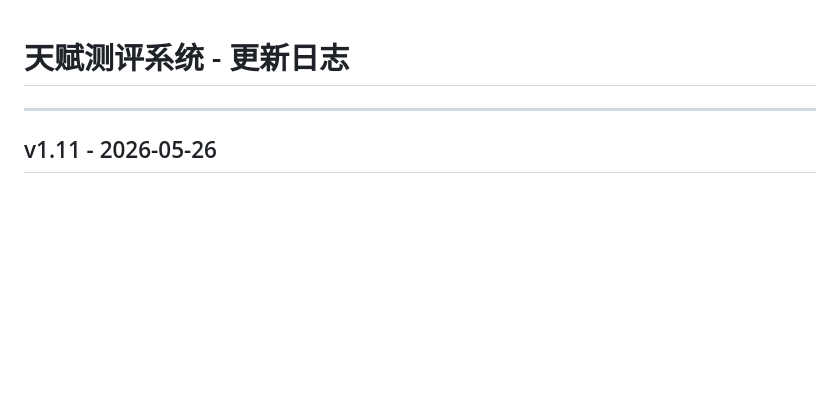
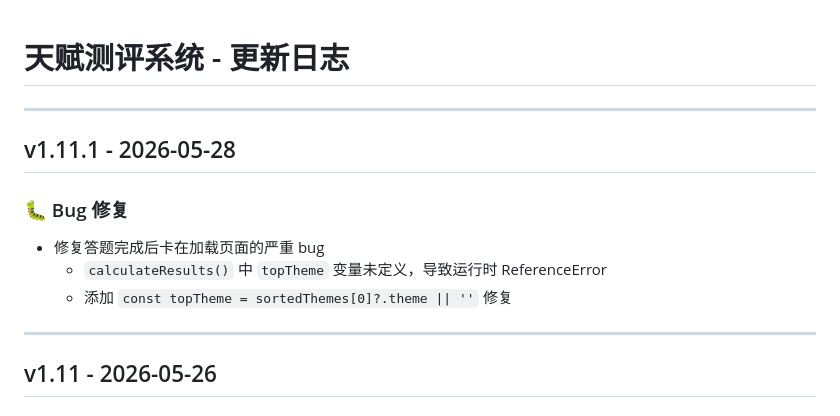
Before and after one commit to cindyren0804-glitch/talent-assessment, a Markdown page: CHANGELOG.md, the part around the change. Rendered like a GitHub page; blank space fills up the shorter version.

Commit message:
docs: update CHANGELOG v1.11.1

```diff
--- a/CHANGELOG.md
+++ b/CHANGELOG.md
@@ -1,4 +1,13 @@
 # 天赋测评系统 - 更新日志
+
+---
+
+## v1.11.1 - 2026-05-28
+
+### 🐛 Bug 修复
+- 修复答题完成后卡在加载页面的严重 bug
+  - `calculateResults()` 中 `topTheme` 变量未定义，导致运行时 ReferenceError
+  - 添加 `const topTheme = sortedThemes[0]?.theme || ''` 修复
 
 ---
 
```
